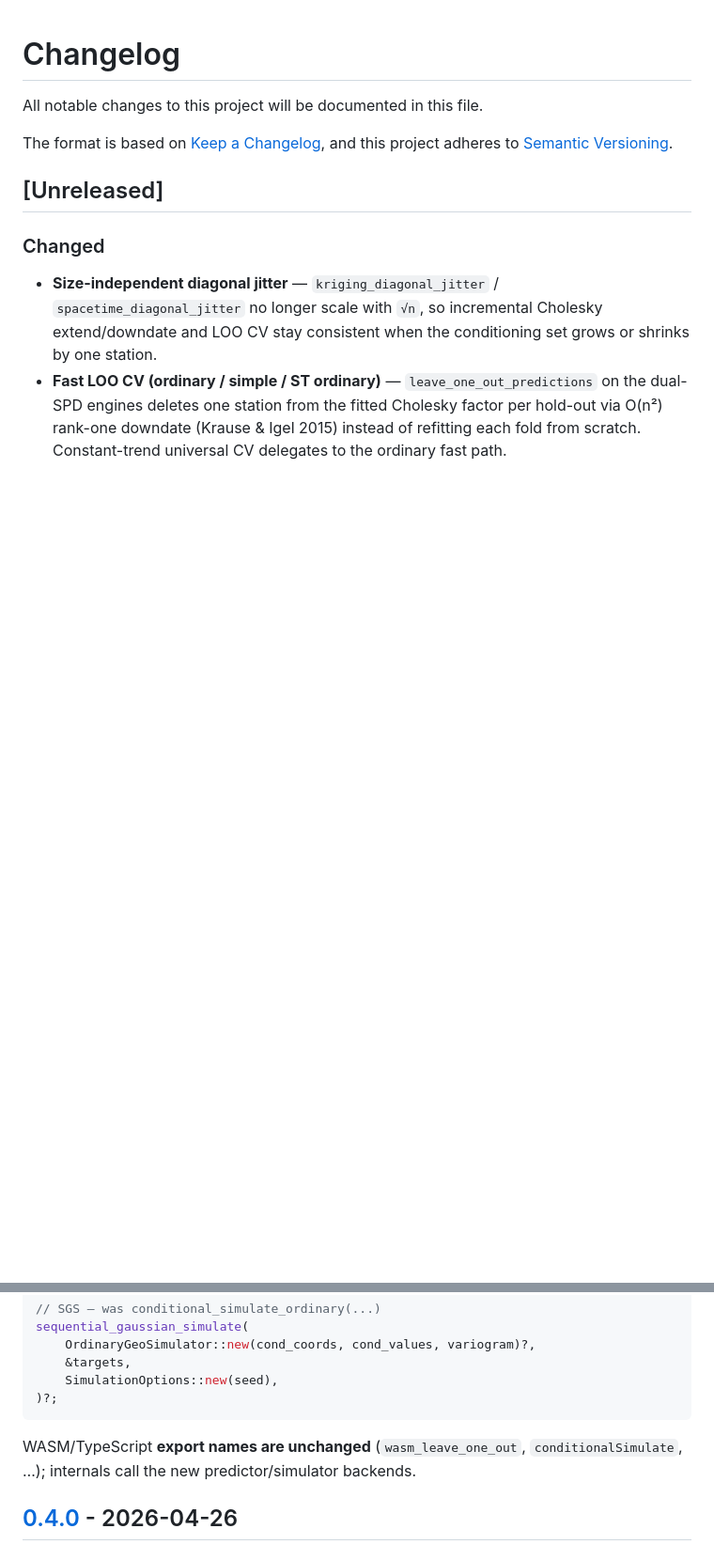
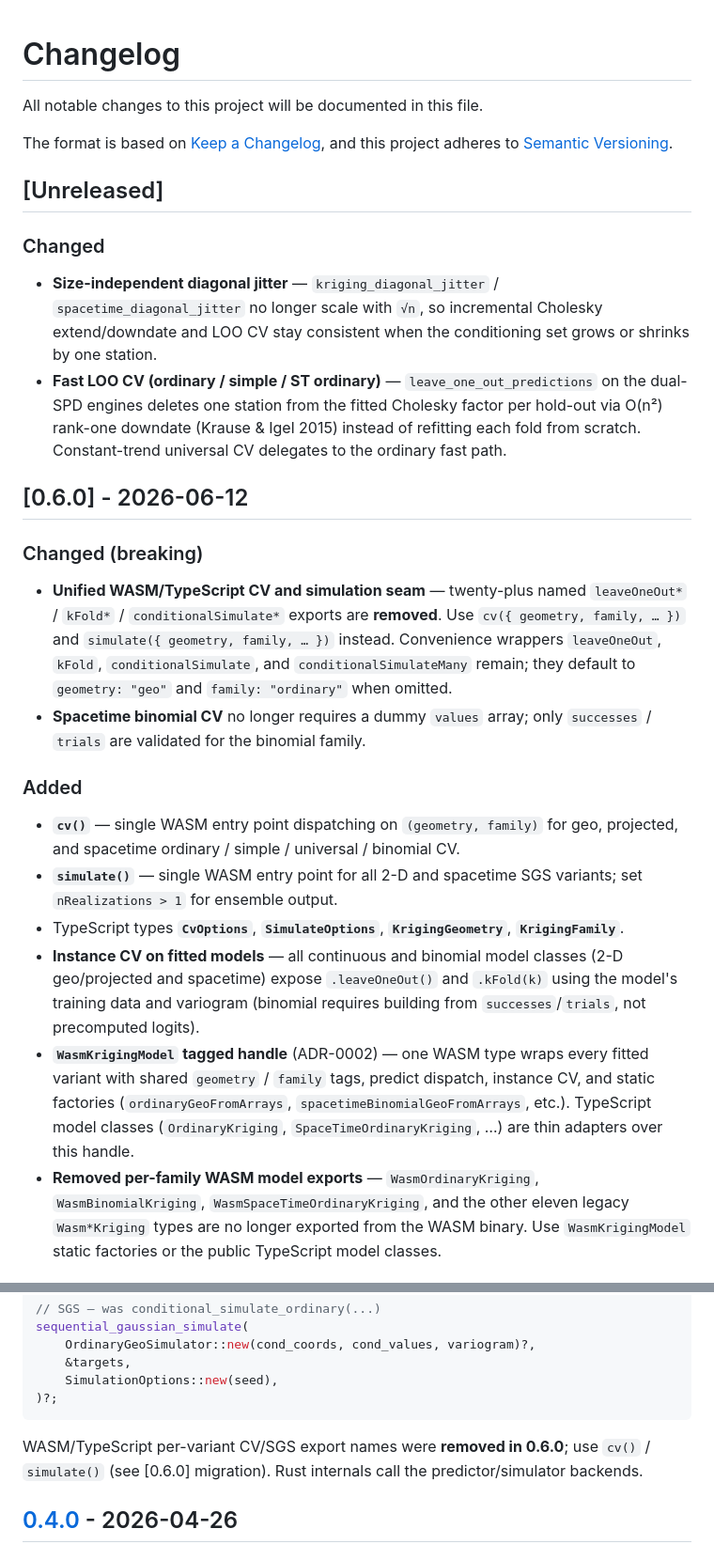
Before and after one commit to m-murphy/kriging-rs, a Markdown page: CHANGELOG.md, 2 parts joined by grey strips. Shown at 94% size. Rendered like a GitHub page; blank space fills up the shorter version.

````diff
--- a/CHANGELOG.md
+++ b/CHANGELOG.md
@@ -16,3 +16,39 @@ and this project adheres to [Semantic Versioning](https://semver.org/spec/v2.0.0
   engines deletes one station from the fitted Cholesky factor per hold-out via O(n²) rank-one
   downdate (Krause & Igel 2015) instead of refitting each fold from scratch. Constant-trend
   universal CV delegates to the ordinary fast path.
+
+## [0.6.0] - 2026-06-12
+
+### Changed (breaking)
+
+- **Unified WASM/TypeScript CV and simulation seam** — twenty-plus named
+  `leaveOneOut*` / `kFold*` / `conditionalSimulate*` exports are **removed**.
+  Use `cv({ geometry, family, … })` and `simulate({ geometry, family, … })`
+  instead. Convenience wrappers `leaveOneOut`, `kFold`, `conditionalSimulate`, and
+  `conditionalSimulateMany` remain; they default to `geometry: "geo"` and
+  `family: "ordinary"` when omitted.
+- **Spacetime binomial CV** no longer requires a dummy `values` array; only
+  `successes` / `trials` are validated for the binomial family.
+
+### Added
+
+- **`cv()`** — single WASM entry point dispatching on `(geometry, family)` for
+  geo, projected, and spacetime ordinary / simple / universal / binomial CV.
+- **`simulate()`** — single WASM entry point for all 2-D and spacetime SGS
+  variants; set `nRealizations > 1` for ensemble output.
+- TypeScript types **`CvOptions`**, **`SimulateOptions`**, **`KrigingGeometry`**,
+  **`KrigingFamily`**.
+- **Instance CV on fitted models** — all continuous and binomial model classes
+  (2-D geo/projected and spacetime) expose `.leaveOneOut()` and `.kFold(k)` using
+  the model's training data and variogram (binomial requires building from
+  `successes`/`trials`, not precomputed logits).
+- **`WasmKrigingModel` tagged handle** (ADR-0002) — one WASM type wraps every fitted
+  variant with shared `geometry` / `family` tags, predict dispatch, instance CV,
+  and static factories (`ordinaryGeoFromArrays`, `spacetimeBinomialGeoFromArrays`,
+  etc.). TypeScript model classes (`OrdinaryKriging`, `SpaceTimeOrdinaryKriging`, …)
+  are thin adapters over this handle.
+- **Removed per-family WASM model exports** — `WasmOrdinaryKriging`,
+  `WasmBinomialKriging`, `WasmSpaceTimeOrdinaryKriging`, and the other eleven
+  legacy `Wasm*Kriging` types are no longer exported from the WASM binary. Use
+  `WasmKrigingModel` static factories or the public TypeScript model classes.
+
@@ -84,8 +175,8 @@ sequential_gaussian_simulate(
 )?;
 ```
 
-WASM/TypeScript **export names are unchanged** (`wasm_leave_one_out`, `conditionalSimulate`, …);
-internals call the new predictor/simulator backends.
+WASM/TypeScript per-variant CV/SGS export names were **removed in 0.6.0**; use `cv()` /
+`simulate()` (see [0.6.0] migration). Rust internals call the predictor/simulator backends.
 
 ## [0.4.0] - 2026-04-26
 
````
Also changed, not shown: other parts of CHANGELOG.md (+55 -0 lines), CONTEXT.md (+8 -0 lines), docs/adr/0002-wasm-kriging-model-handle.md (added, +31 -0 lines).
